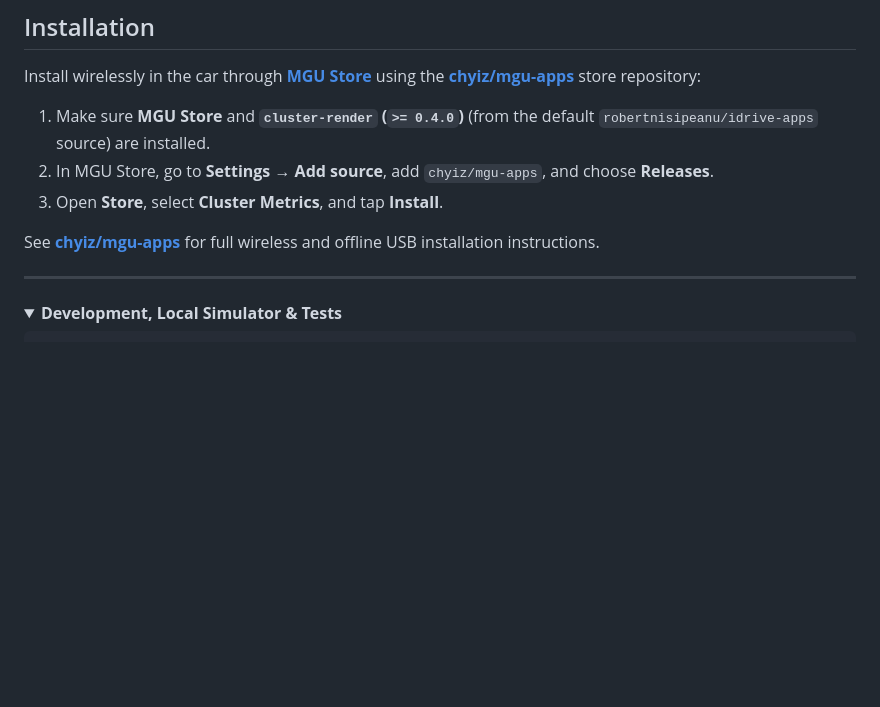
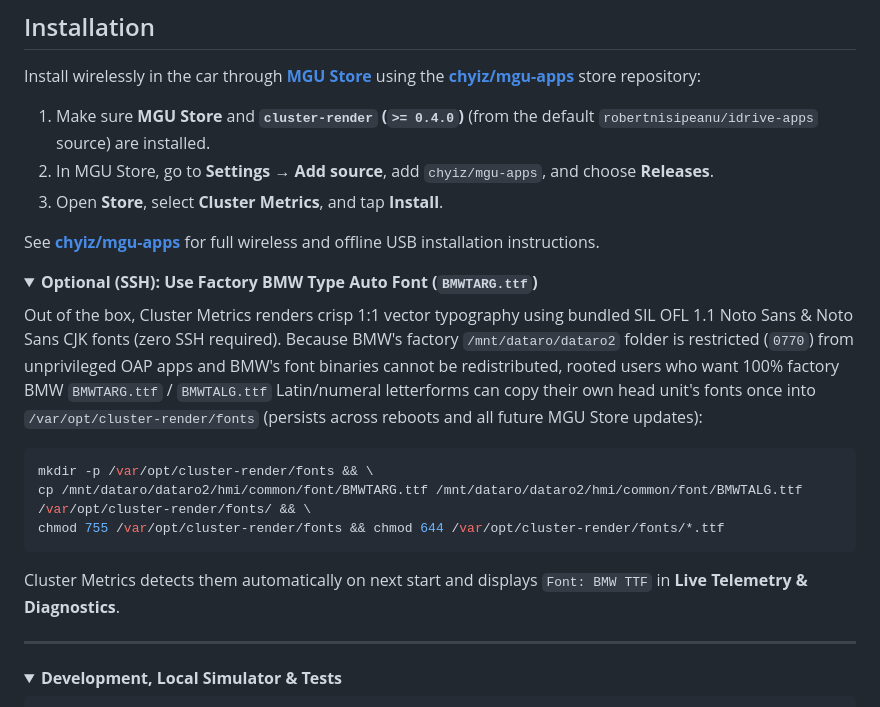
Before and after one commit to akakingj/idrive7-cluster-metrics, a Markdown page: README.md, the part around one of its changes. Drawn GitHub-style; folded sections open; blank space fills up the shorter version.

````diff
--- a/README.md
+++ b/README.md
@@ -96,3 +103,17 @@ Install wirelessly in the car through **[MGU Store](https://github.com/robertnis
 3. Open **Store**, select **Cluster Metrics**, and tap **Install**.
 
 See **[chyiz/mgu-apps](https://github.com/chyiz/mgu-apps#installing-via-mgu-store)** for full wireless and offline USB installation instructions.
+
+<details>
+<summary><strong>Optional (SSH): Use Factory BMW Type Auto Font (<code>BMWTARG.ttf</code>)</strong></summary>
+
+Out of the box, Cluster Metrics renders crisp 1:1 vector typography using bundled SIL OFL 1.1 Noto Sans &amp; Noto Sans CJK fonts (zero SSH required). Because BMW's factory `/mnt/dataro/dataro2` folder is restricted (`0770`) from unprivileged OAP apps and BMW's font binaries cannot be redistributed, rooted users who want 100% factory BMW `BMWTARG.ttf` / `BMWTALG.ttf` Latin/numeral letterforms can copy their own head unit's fonts once into `/var/opt/cluster-render/fonts` (persists across reboots and all future MGU Store updates):
+
+```sh
+mkdir -p /var/opt/cluster-render/fonts && \
+cp /mnt/dataro/dataro2/hmi/common/font/BMWTARG.ttf /mnt/dataro/dataro2/hmi/common/font/BMWTALG.ttf /var/opt/cluster-render/fonts/ && \
+chmod 755 /var/opt/cluster-render/fonts && chmod 644 /var/opt/cluster-render/fonts/*.ttf
+```
+
+Cluster Metrics detects them automatically on next start and displays `Font: BMW TTF` in **Live Telemetry &amp; Diagnostics**.
+
````
Also changed, not shown: other parts of README.md (+23 -15 lines), docs/images/cluster-alerts.jpg (added), docs/images/cluster-charging.jpg, docs/images/cluster-driving.jpg, docs/images/hud-navigation.jpg, 11 other files.
